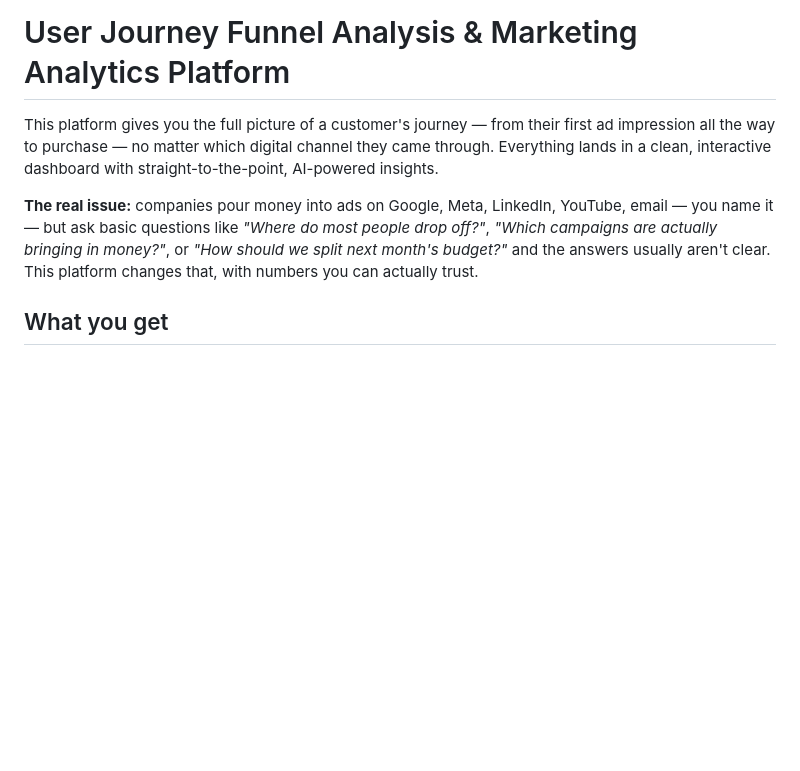
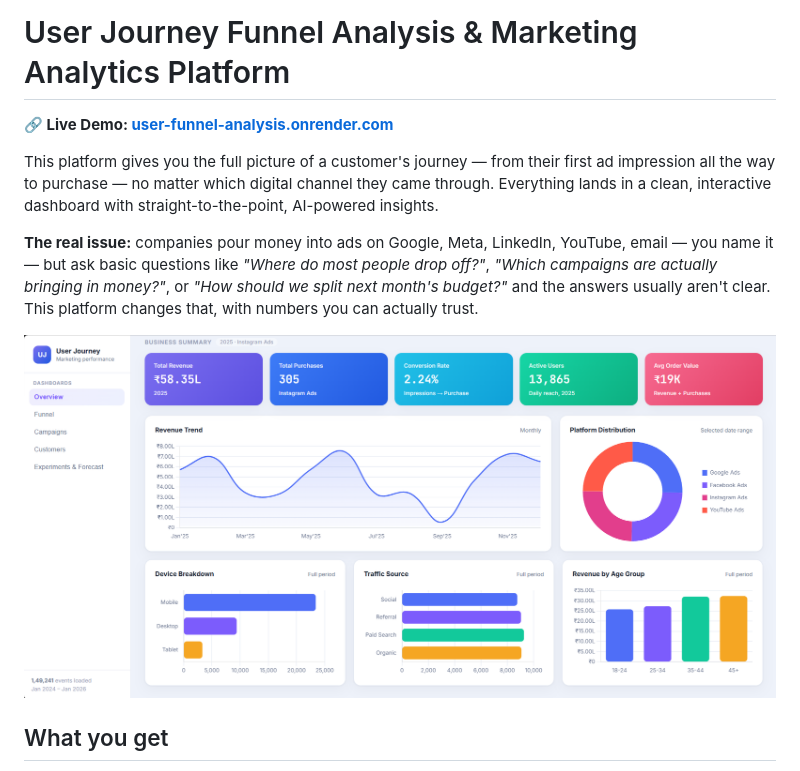
Before and after one commit to Ujjawal2507/User-Funnel-Analysis, a Markdown page: README.md, the part around the change. Drawn GitHub-style; pictures changed too: assets/dashboard-preview.png (added); blank space fills up the shorter version.

Commit message:
Add dashboard screenshot to README

```diff
--- a/README.md
+++ b/README.md
@@ -1,8 +1,12 @@
 # User Journey Funnel Analysis & Marketing Analytics Platform
+
+**🔗 Live Demo: [user-funnel-analysis.onrender.com](https://user-funnel-analysis.onrender.com)**
 
 This platform gives you the full picture of a customer's journey — from their first ad impression all the way to purchase — no matter which digital channel they came through. Everything lands in a clean, interactive dashboard with straight-to-the-point, AI-powered insights.
 
 **The real issue:** companies pour money into ads on Google, Meta, LinkedIn, YouTube, email — you name it — but ask basic questions like *"Where do most people drop off?"*, *"Which campaigns are actually bringing in money?"*, or *"How should we split next month's budget?"* and the answers usually aren't clear. This platform changes that, with numbers you can actually trust.
+
+![Executive Dashboard](assets/dashboard-preview.png)
 
 ## What you get
 
```
